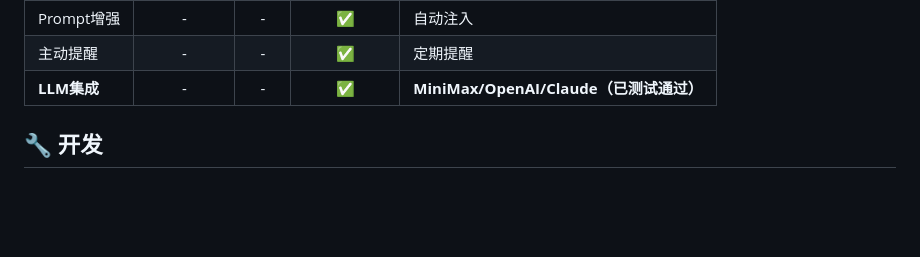
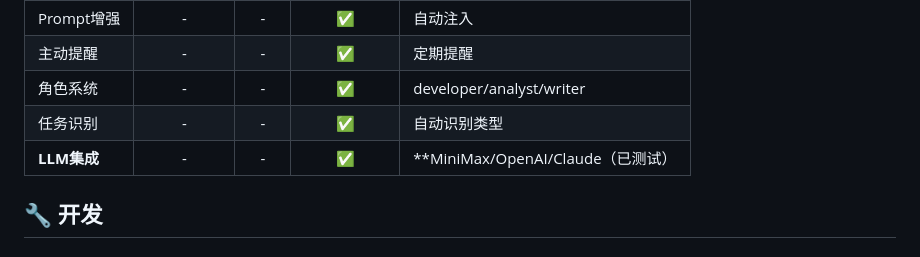
Before and after one commit to Walter1218/TODO_Server, a Markdown page: README.md, the part around the change. GitHub-like rendering; blank space fills up the shorter version.

Commit message:
docs: 更新功能矩阵 - 添加角色系统和任务识别

```diff
--- a/README.md
+++ b/README.md
@@ -192,7 +192,9 @@ const { message } = await todo.focus();
 | 记忆管理 | - | - | ✅ | 重要信息存储 |
 | Prompt增强 | - | - | ✅ | 自动注入 |
 | 主动提醒 | - | - | ✅ | 定期提醒 |
-| **LLM集成** | - | - | ✅ | **MiniMax/OpenAI/Claude（已测试通过）** |
+| 角色系统 | - | - | ✅ | developer/analyst/writer |
+| 任务识别 | - | - | ✅ | 自动识别类型 |
+| **LLM集成** | - | - | ✅ | **MiniMax/OpenAI/Claude（已测试） |
 
 ## 🔧 开发
 
```
